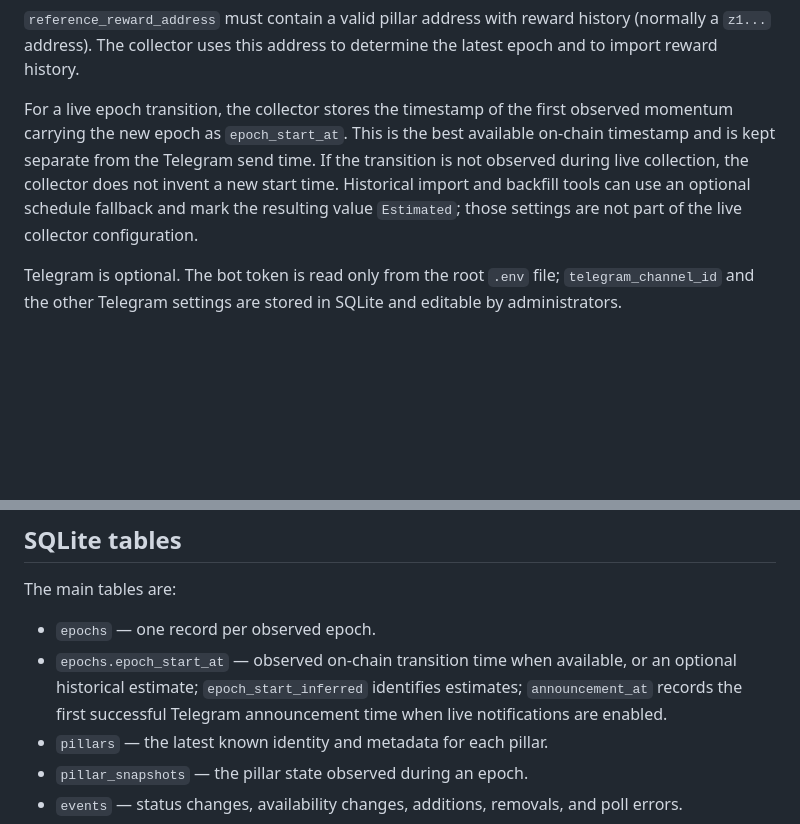
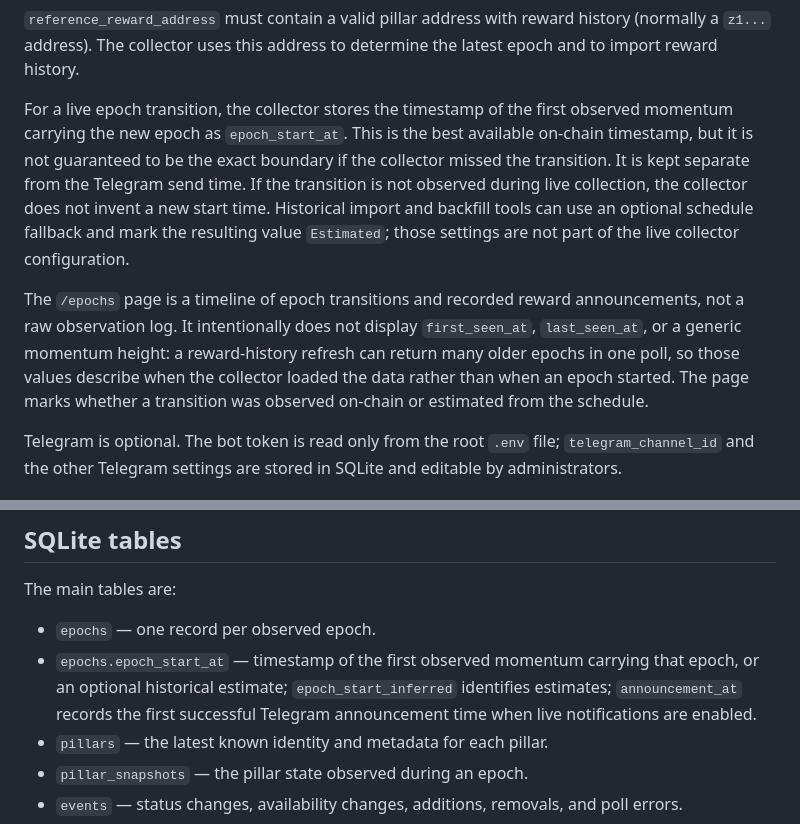
Before and after one commit to MichZNN/Zenon-Pillar-Tracker, a Markdown page: README.md, 2 parts joined by grey strips. GitHub-like rendering; blank space fills up the shorter version.

Commit message:
docs: explain epoch timeline semantics

```diff
--- a/README.md
+++ b/README.md
@@ -80,11 +80,20 @@ determine the latest epoch and to import reward history.
 
 For a live epoch transition, the collector stores the timestamp of the first
 observed momentum carrying the new epoch as `epoch_start_at`. This is the best
-available on-chain timestamp and is kept separate from the Telegram send time.
+available on-chain timestamp, but it is not guaranteed to be the exact boundary
+if the collector missed the transition. It is kept separate from the Telegram
+send time.
 If the transition is not observed during live collection, the collector does
 not invent a new start time. Historical import and backfill tools can use an
 optional schedule fallback and mark the resulting value `Estimated`; those
 settings are not part of the live collector configuration.
+
+The `/epochs` page is a timeline of epoch transitions and recorded reward
+announcements, not a raw observation log. It intentionally does not display
+`first_seen_at`, `last_seen_at`, or a generic momentum height: a reward-history
+refresh can return many older epochs in one poll, so those values describe when
+the collector loaded the data rather than when an epoch started. The page marks
+whether a transition was observed on-chain or estimated from the schedule.
 
 Telegram is optional. The bot token is read only from the root `.env` file;
 `telegram_channel_id` and the other Telegram settings are stored in SQLite and
@@ -285,7 +294,7 @@ If exposed publicly, still use HTTPS and a reverse proxy.
 The main tables are:
 
 - `epochs` — one record per observed epoch.
-- `epochs.epoch_start_at` — observed on-chain transition time when available, or an optional historical estimate; `epoch_start_inferred` identifies estimates; `announcement_at` records the first successful Telegram announcement time when live notifications are enabled.
+- `epochs.epoch_start_at` — timestamp of the first observed momentum carrying that epoch, or an optional historical estimate; `epoch_start_inferred` identifies estimates; `announcement_at` records the first successful Telegram announcement time when live notifications are enabled.
 - `pillars` — the latest known identity and metadata for each pillar.
 - `pillar_snapshots` — the pillar state observed during an epoch.
 - `events` — status changes, availability changes, additions, removals, and poll errors.
```
